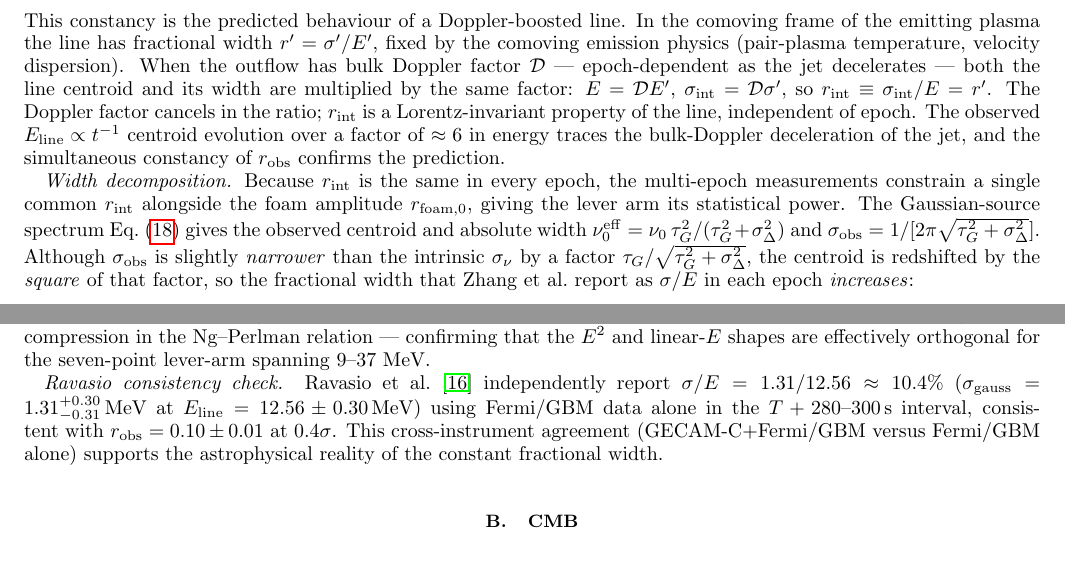
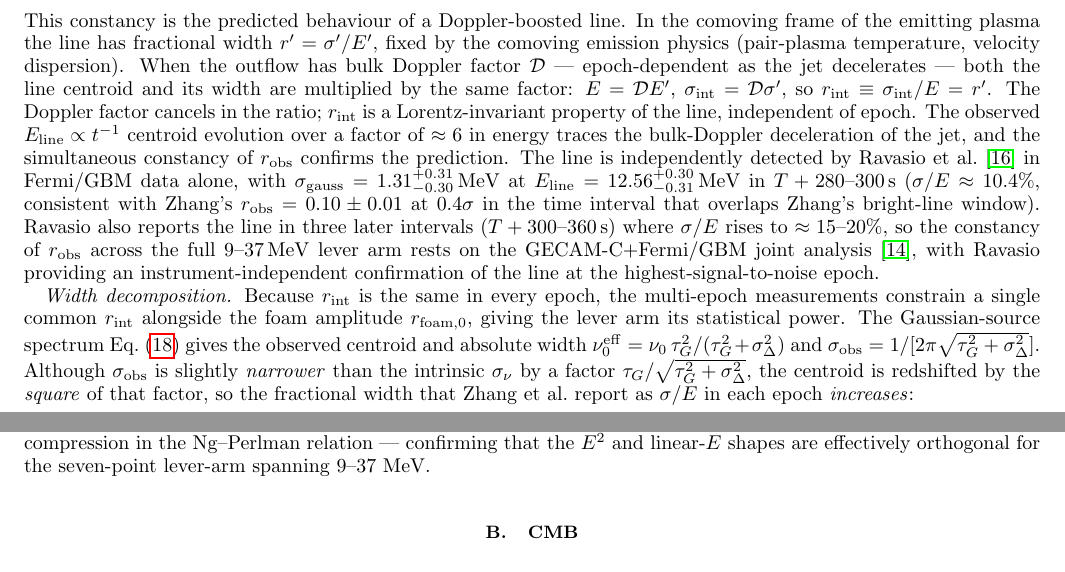
Before and after one commit to AlexGKim/foam, a LaTeX paper (docs/g1.tex): two parts of pages 7 and 8 of 15, joined at a grey line, cut so that both start at the same text. Compiled offline with pdfLaTeX.

Commit message:
§V.A Ravasio cross-check: fold into Multi-epoch paragraph, scope honestly
The standalone "Ravasio consistency check" block at the end of §V.A
sat after the caveats as an afterthought, when it logically belongs
with the data foundation. Move it to a closing sentence of the
"Multi-epoch line data" subparagraph, immediately after the
Doppler-invariance argument that derives r_int constancy.

While moving, fix two issues:

1. Numerical typos: g1.tex had E_line = 12.56 ± 0.30 (symmetric) and
   σ_gauss = 1.31^{+0.30}_{-0.31} (sub/super reversed); Ravasio Table 1
   reports E_line = 12.56^{+0.30}_{-0.31} (asymmetric) and σ_gauss =
   1.31^{+0.31}_{-0.30}. Correct to match the source.

2. Scope: Ravasio reports the line in four intervals (T+280-360 s),
   with σ/E rising from ~10% in interval 5 to ~15-20% in intervals
   6-8. The previous text quoted only interval 5 (the one that matches
   Zhang's 10%) and presented this as confirming "the astrophysical
   reality of the constant fractional width" — but Ravasio's other
   intervals do not show σ/E constancy. The corrected text now:
     - Confirms σ/E ≈ 10.4% at 0.4σ in the time-overlap window;
     - Acknowledges Ravasio's later-interval scatter (σ/E ≈ 15-20%);
     - Attributes the constancy claim to Zhang's GECAM-C+Fermi/GBM
       joint analysis, with Ravasio providing line-existence
       confirmation rather than constancy confirmation.

Co-Authored-By: Claude Opus 4.7 <noreply@anthropic.com>

```diff
--- a/docs/g1.tex
+++ b/docs/g1.tex
@@ -634,7 +634,19 @@ Lorentz-invariant property of the line, independent of epoch.  The
 observed $E_{\rm line}\propto t^{-1}$ centroid evolution over a factor
 of $\approx 6$ in energy traces the bulk-Doppler deceleration of the
 jet, and the simultaneous constancy of $r_{\rm obs}$ confirms the
-prediction.
+prediction.  The line is independently detected by Ravasio et
+al.~\cite{Ravasio2024} in Fermi/GBM data alone, with
+$\sigma_{\rm gauss}=1.31^{+0.31}_{-0.30}$\,MeV at
+$E_{\rm line}=12.56^{+0.30}_{-0.31}$\,MeV in $T+280$--$300$\,s
+($\sigma/E\approx 10.4\%$, consistent with Zhang's
+$r_{\rm obs}=0.10\pm0.01$ at $0.4\sigma$ in the time interval that
+overlaps Zhang's bright-line window).  Ravasio also reports the line
+in three later intervals ($T+300$--$360$\,s) where $\sigma/E$ rises
+to $\approx 15$--$20\%$, so the constancy of $r_{\rm obs}$ across the
+full $9$--$37$\,MeV lever arm rests on the GECAM-C$+$Fermi/GBM joint
+analysis~\cite{YQZhang2024}, with Ravasio providing an
+instrument-independent confirmation of the line at the
+highest-signal-to-noise epoch.
 
 \textit{Width decomposition.}
 Because $r_{\rm int}$ is the same in every epoch, the multi-epoch
@@ -828,16 +840,6 @@ logarithmic compression in the Ng--Perlman
 relation --- confirming that the $E^2$ and linear-$E$ shapes are
 effectively orthogonal for the seven-point lever-arm spanning
 $9$--$37$~MeV.
-
-\textit{Ravasio consistency check.}
-Ravasio et al.~\cite{Ravasio2024} independently report
-$\sigma/E = 1.31/12.56 \approx 10.4\%$
-($\sigma_{\rm gauss}=1.31_{-0.31}^{+0.30}$\,MeV at
-$E_{\rm line}=12.56\pm0.30$\,MeV) using Fermi/GBM data alone in the
-$T+280$--$300$\,s interval, consistent with $r_{\rm obs}=0.10\pm0.01$
-at $0.4\sigma$.  This cross-instrument agreement
-(GECAM-C$+$Fermi/GBM versus Fermi/GBM alone) supports the
-astrophysical reality of the constant fractional width.
 
 % ==============================================================
 \subsection{CMB}
```
